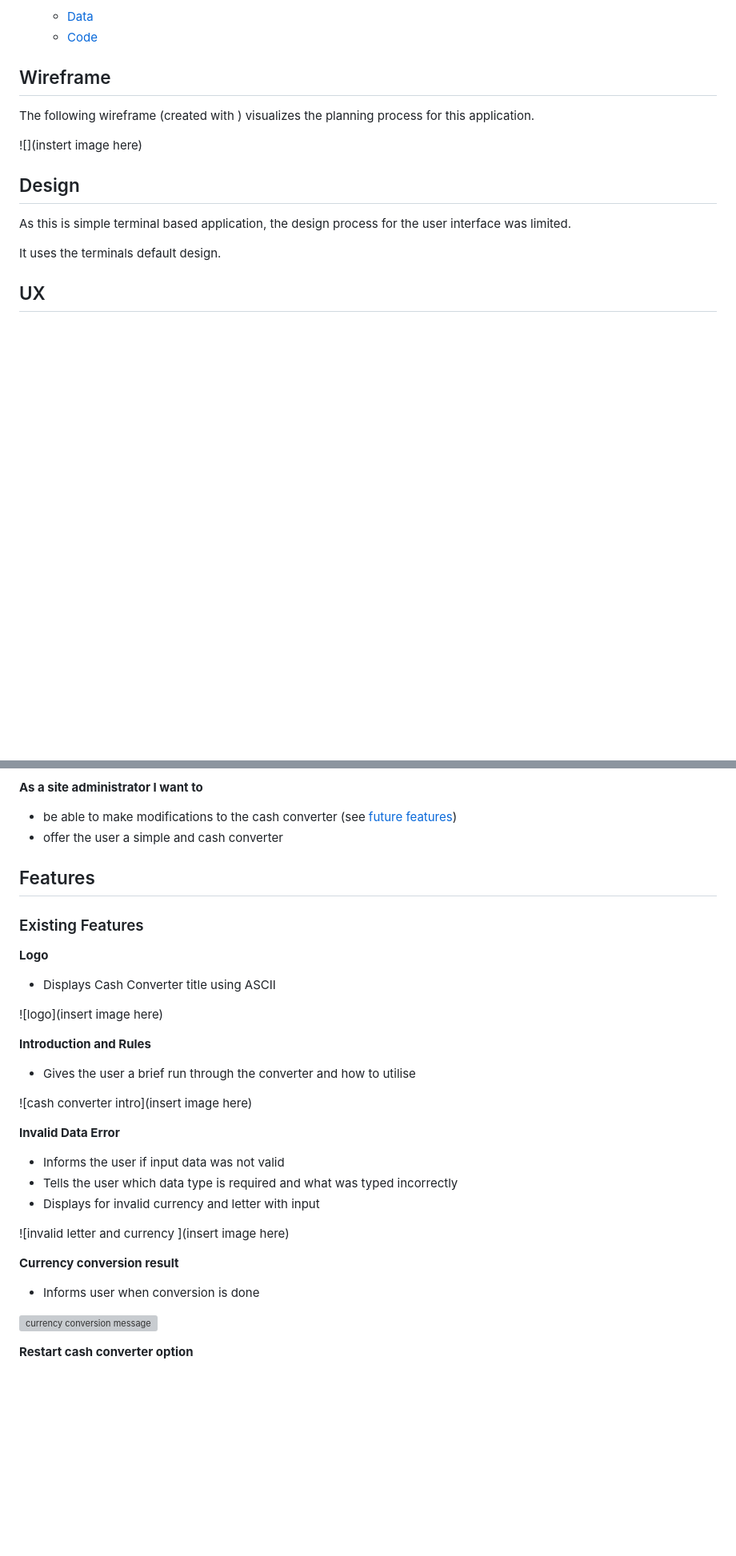
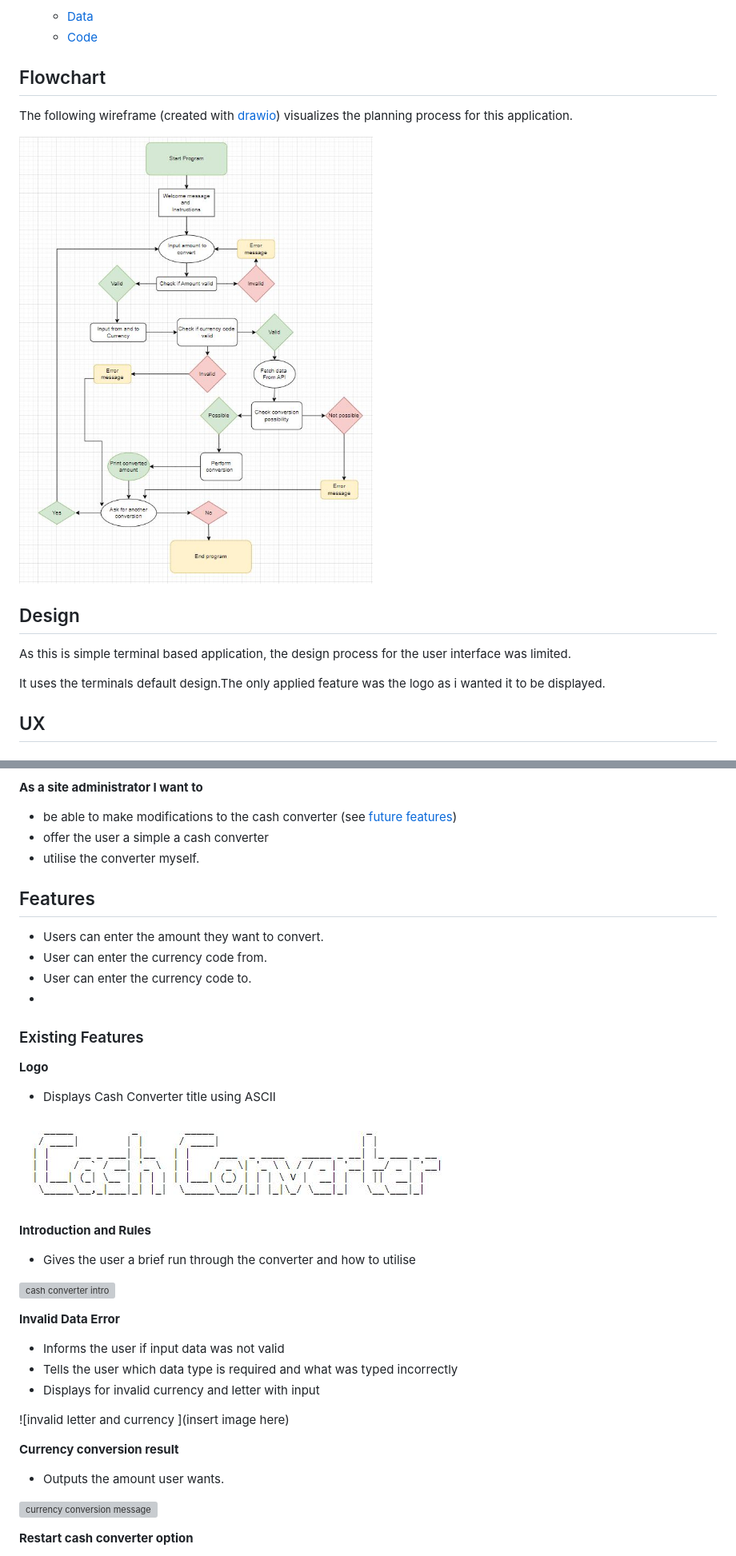
Before and after one commit to CryptikEd/Cash-Converter, a Markdown page: README.md, 2 parts joined by grey strips. Shown at 80% size. GitHub-like rendering; blank space fills up the shorter version; grey boxes are pictures that could not be loaded.

Commit message:
Update README.md
Update content in readme.

```diff
--- a/README.md
+++ b/README.md
@@ -38,18 +38,18 @@ This Terminal based Cash Converter lets the user convert currency with up-to-dat
     - [Code](#code)
 
 
-## Wireframe
+## Flowchart
 
-The following wireframe (created with []()) visualizes the planning process for this application.
+The following wireframe (created with [drawio](https://www.drawio.com/)) visualizes the planning process for this application.
 
-![](instert image here)
+![Flowchart](assets/images/Flowchart.JPG)
 
 
 ## Design
 
 As this is simple terminal based application, the design process for the user interface was limited.
 
-It uses the terminals default design.
+It uses the terminals default design.The only applied feature was the logo as i wanted it to be displayed.
 
 
 ## UX
@@ -72,22 +72,26 @@ The goal of this converter is to provide the user with a simple, easy-to-underst
 **As a site administrator I want to**
 
 - be able to make modifications to the cash converter (see [future features](#possible-future-features))
-- offer the user a simple and cash converter
+- offer the user a simple a cash converter
+- utilise the converter myself.
 
 
 ## Features
-
+- Users can enter the amount they want to convert.
+- User can enter the currency code from.
+- User can enter the currency code to.
+-
 ### Existing Features
 
 **Logo**
 - Displays Cash Converter title using ASCII
 
-![logo](insert image here)
+![logo](assets/images/logo.jpg)
 
 **Introduction and Rules**
 - Gives the user a brief run through the converter and how to utilise
 
-![cash converter intro](insert image here)
+![cash converter intro]()
 
 
 **Invalid Data Error**
@@ -99,7 +103,7 @@ The goal of this converter is to provide the user with a simple, easy-to-underst
 
 
 **Currency conversion result**
-- Informs user when conversion is done
+- Outputs the amount user wants.
 
 ![currency conversion message]()
 
```
Also changed, not shown: other parts of README.md (+4 -4 lines).
